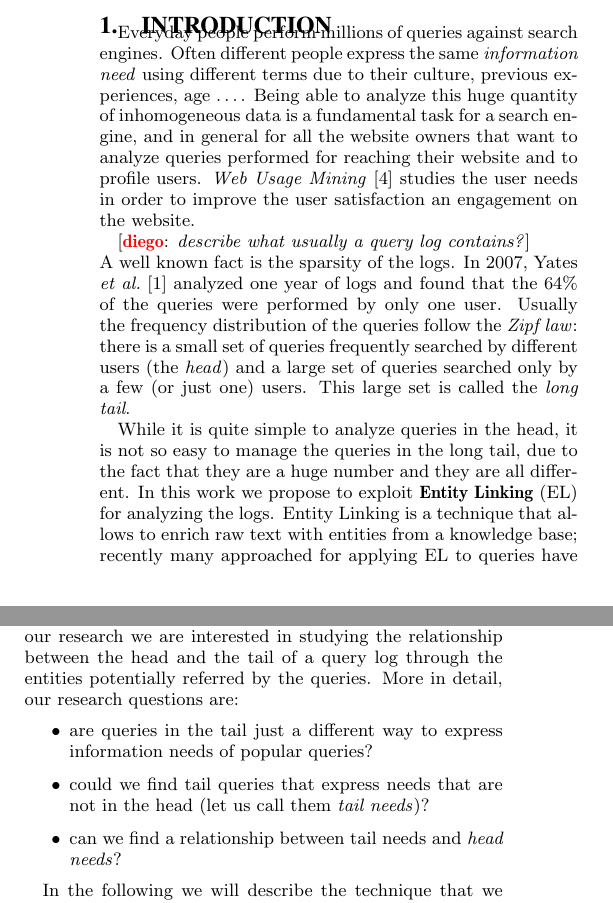
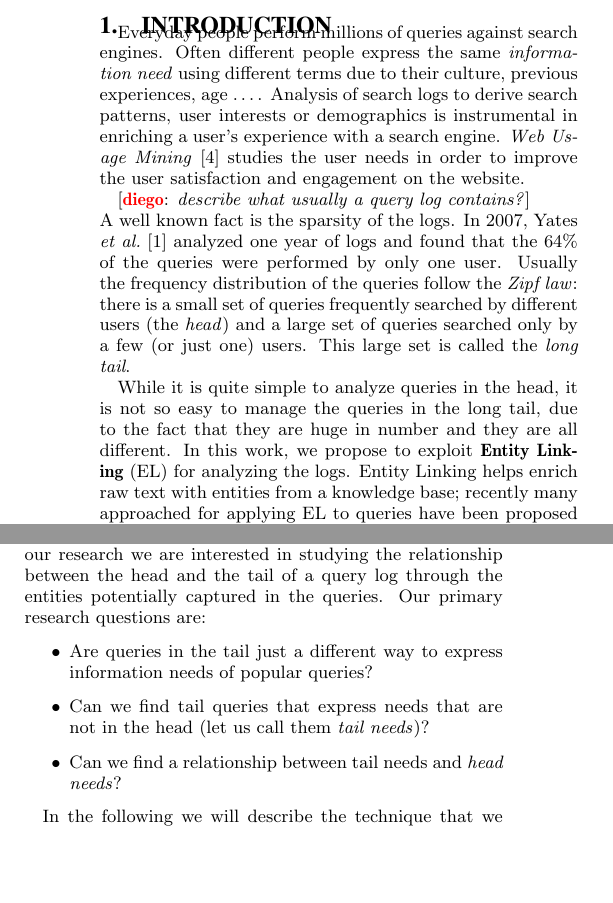
Before and after one commit to vmanisha/entityAnalysis, a LaTeX paper (paper/paper.tex, which reads paper/introduction.tex): two parts of the columns of page 1 of 2, joined at a grey line, cut so that both start at the same text, the shorter picture padded with empty space. Compiled offline with pdfLaTeX.

Commit message:
Modified intro

```diff
--- a/paper/introduction.tex
+++ b/paper/introduction.tex
@@ -1,10 +1,14 @@
 
 Everyday people perform millions of queries against search engines. Often different people express
 the same \emph{information need} using different terms due to their culture, previous experiences,
-age \dots. Being able to analyze this huge quantity of inhomogeneous data is a fundamental
-task for a search engine, and in general for all the website owners that want to analyze queries
-performed for reaching their website and to profile users. \emph{Web Usage Mining}~\cite{silvestri2010mining}
-studies the user needs in order to improve the user satisfaction an engagement on the website.
+age \dots.
+Analysis of search logs to derive search patterns, user interests or demographics is instrumental
+in enriching a user's experience with a search engine.
+\emph{Web Usage Mining}~\cite{silvestri2010mining}
+studies the user needs in order to improve the user satisfaction and engagement on the website.
+%Being able to analyze this huge quantity of hetrogeneous data is a fundamental
+%task for a search engine, and in general for all the website owners that want to analyze queries
+%performed for reaching their website and to profile users.
 
 \diego{describe what usually a query log contains?}
 A well known fact is the sparsity of the logs. In 2007, Yates \emph{ et al.}~\cite{baeza2007impact}
@@ -14,9 +18,9 @@ set of queries frequently searched by different users (the \emph{head}) and a la
 searched only by a few (or just one) users. This large set is called the \emph{long tail}.
 
 While it is quite simple to analyze queries in the head, it is not so easy to manage the queries in the long tail,
-due to the fact that they are a huge number and they are all different. In this work we propose
-to exploit \textbf{Entity Linking} (EL) for analyzing the logs. Entity Linking is a technique
-that allows to enrich raw text with entities from a knowledge base; recently many approached for applying
+due to the fact that they are huge in number and they are all different. In this work, we propose
+to exploit \textbf{Entity Linking} (EL) for analyzing the logs. Entity Linking helps enrich raw text with entities
+from a knowledge base; recently many approached for applying
 EL to queries have been proposed and evaluated during the Entity Recognition and Disambiguation Challenge\footnote{
 \url{http://web-ngram.research.microsoft.com/ERD2014/}} organized by Microsoft.
 
@@ -25,11 +29,11 @@ queries from Yahoo! Search in the United States, and they filter only queries ab
 of their work is on studying the \emph{types} of the queries (e.g., trailer, movies, dvd), and on finding
 type patterns among sessions and queries. In our research we are interested in studying the
 relationship between the head and the tail of a query log
-through the entities potentially referred by the queries. More in detail, our research questions are:
+through the entities potentially captured in the queries. Our primary research questions are:
 \begin{itemize}
-	\item are queries in the tail just a different way to express information needs of popular queries?
-	\item could we find tail queries that express needs that are not in the head (let us call them \emph{tail needs})?
-	\item can we find a relationship between tail needs and \emph{head needs}?
+	\item Are queries in the tail just a different way to express information needs of popular queries?
+	\item Can we find tail queries that express needs that are not in the head (let us call them \emph{tail needs})?
+	\item Can we find a relationship between tail needs and \emph{head needs}?
 \end{itemize}
 
 In the following we will describe the technique that we adopted for annotating a large query log with entities
```
